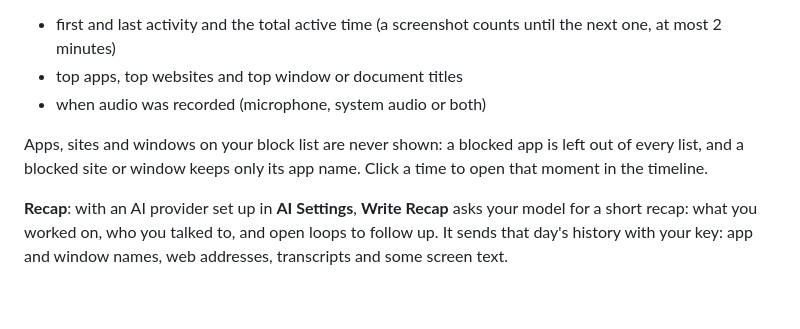
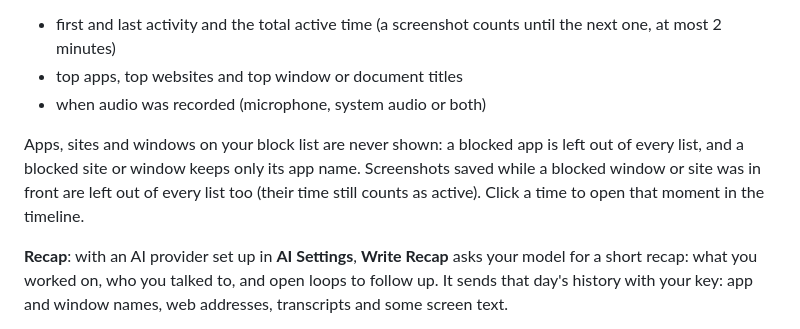
Before and after one commit to frickgav/OpenRewind, a Markdown page: README.md, the part around the change. Drawn GitHub-style; blank space fills up the shorter version.

Commit message:
README: Journal leaves out screenshots marked blocked
Co-Authored-By: Claude Opus 5.5 (1M context) <noreply@anthropic.com>
Claude-Session: https://claude.ai/code/session_016shoSRjANhvPh64iqAv6Mw

```diff
--- a/README.md
+++ b/README.md
@@ -137,8 +137,9 @@ Every page has a part worked out on your computer, with no AI and nothing sent a
 - when audio was recorded (microphone, system audio or both)
 
 Apps, sites and windows on your block list are never shown: a blocked app is left out of every
-list, and a blocked site or window keeps only its app name. Click a time to open that moment in the
-timeline.
+list, and a blocked site or window keeps only its app name. Screenshots saved while a blocked window
+or site was in front are left out of every list too (their time still counts as active). Click a
+time to open that moment in the timeline.
 
 **Recap**: with an AI provider set up in **AI Settings**, **Write Recap** asks your model for a
 short recap: what you worked on, who you talked to, and open loops to follow up. It sends that
```
